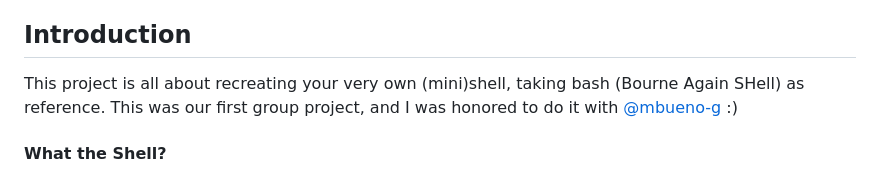
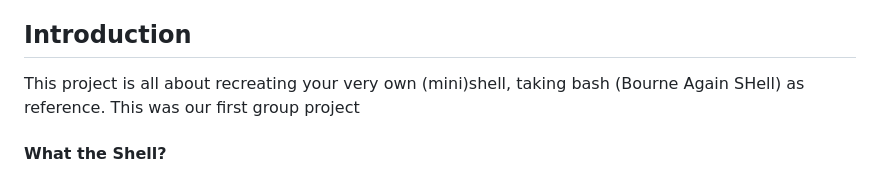
Before and after one commit to Daniel-AZIZA/42-school-Paris, a Markdown page: minishell/README.md, the part around the change. Rendered like a GitHub page.

```diff
--- a/minishell/README.md
+++ b/minishell/README.md
@@ -31,7 +31,7 @@
 
 ## Introduction
 
-This project is all about recreating your very own (mini)shell, taking bash (Bourne Again SHell) as reference. This was our first group project, and I was honored to do it with [@mbueno-g](https://github.com/mbueno-g) :)
+This project is all about recreating your very own (mini)shell, taking bash (Bourne Again SHell) as reference. This was our first group project
 
 
 #### What the Shell?
```
